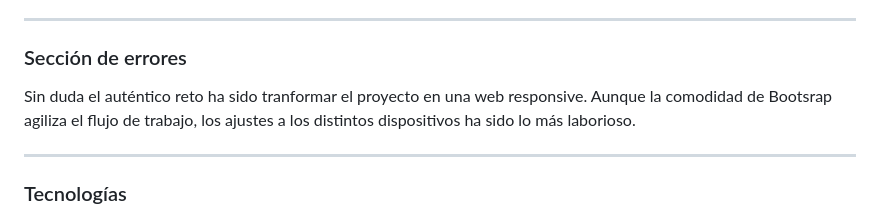
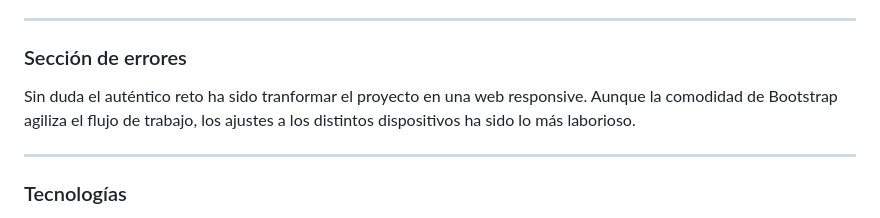
Before and after one commit to Coral-JM/pizzaPlanetRestaurant, a Markdown page: README.md, the part around the change. Drawn GitHub-style.

Commit message:
Errors fixed

```diff
--- a/README.md
+++ b/README.md
@@ -39,7 +39,7 @@ Encontrarás una página que reúne toda la carta del restaurante, otra que prop
 ---
 ### Sección de errores
 
-Sin duda el auténtico reto ha sido tranformar el proyecto en una web responsive. Aunque la comodidad de Bootsrap agiliza el flujo de trabajo, los ajustes a los distintos dispositivos ha sido lo más laborioso.
+Sin duda el auténtico reto ha sido tranformar el proyecto en una web responsive. Aunque la comodidad de Bootstrap agiliza el flujo de trabajo, los ajustes a los distintos dispositivos ha sido lo más laborioso.
 
 ---
 
```
